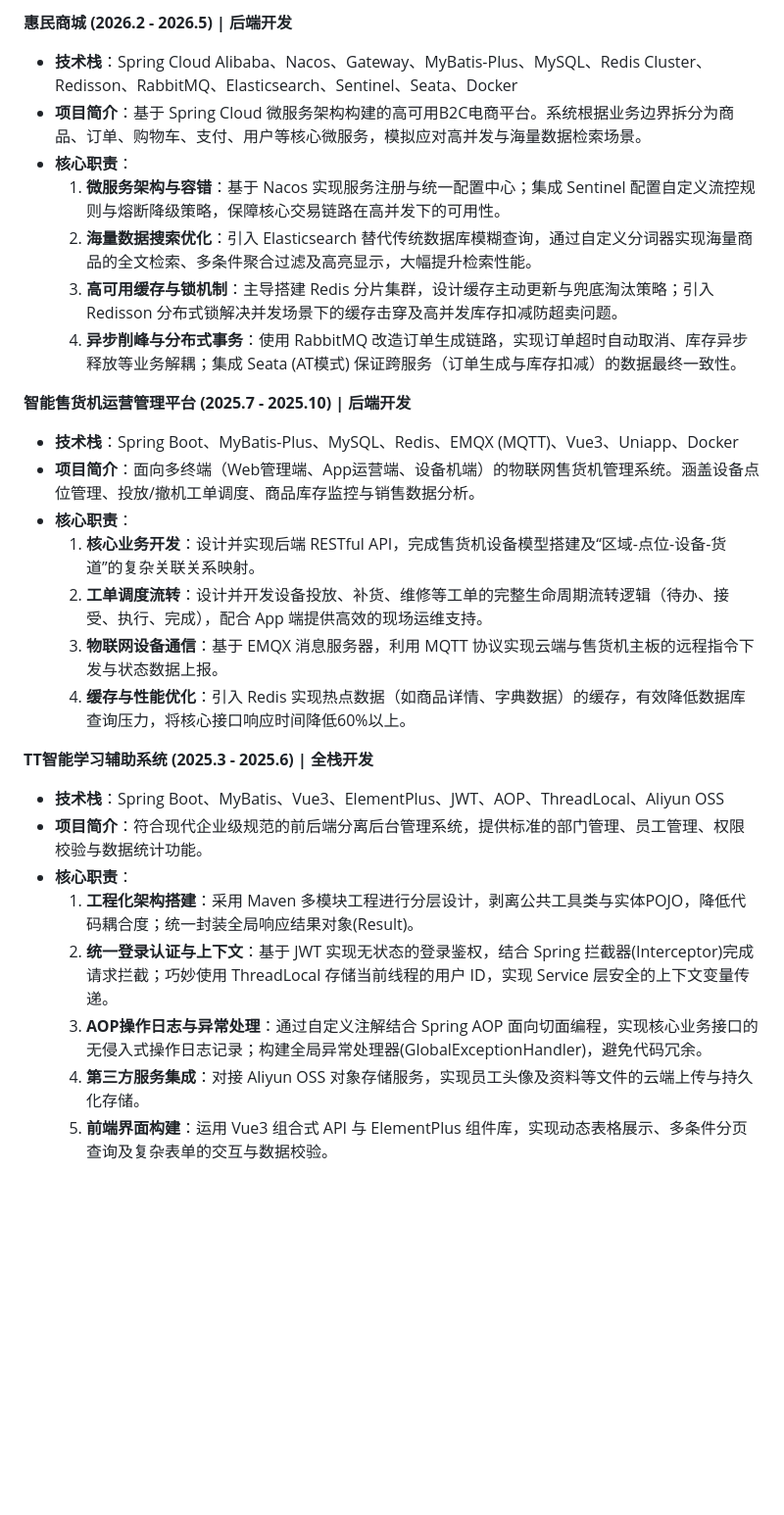
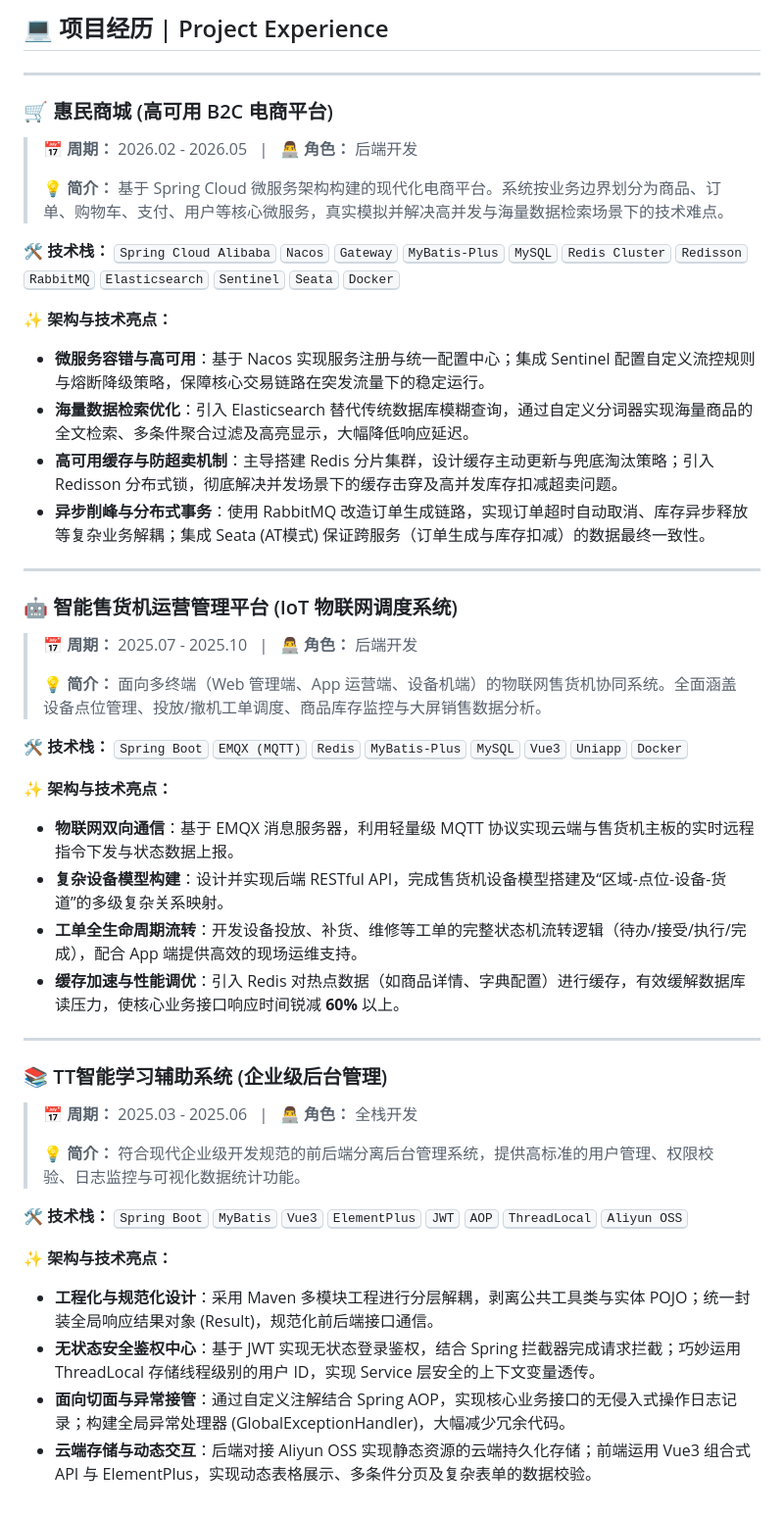
Before and after one commit to JY-M6/Java-Project, a Markdown page: README.md, the part around the change. Shown at 98% size. GitHub-like rendering; blank space fills up the shorter version.

```diff
--- a/README.md
+++ b/README.md
@@ -1,27 +1,46 @@
-**惠民商城 (2026.2 - 2026.5) | 后端开发**
-* **技术栈**：Spring Cloud Alibaba、Nacos、Gateway、MyBatis-Plus、MySQL、Redis Cluster、Redisson、RabbitMQ、Elasticsearch、Sentinel、Seata、Docker
-* **项目简介**：基于 Spring Cloud 微服务架构构建的高可用B2C电商平台。系统根据业务边界拆分为商品、订单、购物车、支付、用户等核心微服务，模拟应对高并发与海量数据检索场景。
-* **核心职责**：
-  1. **微服务架构与容错**：基于 Nacos 实现服务注册与统一配置中心；集成 Sentinel 配置自定义流控规则与熔断降级策略，保障核心交易链路在高并发下的可用性。
-  2. **海量数据搜索优化**：引入 Elasticsearch 替代传统数据库模糊查询，通过自定义分词器实现海量商品的全文检索、多条件聚合过滤及高亮显示，大幅提升检索性能。
-  3. **高可用缓存与锁机制**：主导搭建 Redis 分片集群，设计缓存主动更新与兜底淘汰策略；引入 Redisson 分布式锁解决并发场景下的缓存击穿及高并发库存扣减防超卖问题。
-  4. **异步削峰与分布式事务**：使用 RabbitMQ 改造订单生成链路，实现订单超时自动取消、库存异步释放等业务解耦；集成 Seata (AT模式) 保证跨服务（订单生成与库存扣减）的数据最终一致性。
+## 💻 项目经历 | Project Experience
 
-**智能售货机运营管理平台 (2025.7 - 2025.10) | 后端开发**
-* **技术栈**：Spring Boot、MyBatis-Plus、MySQL、Redis、EMQX (MQTT)、Vue3、Uniapp、Docker
-* **项目简介**：面向多终端（Web管理端、App运营端、设备机端）的物联网售货机管理系统。涵盖设备点位管理、投放/撤机工单调度、商品库存监控与销售数据分析。
-* **核心职责**：
-  1. **核心业务开发**：设计并实现后端 RESTful API，完成售货机设备模型搭建及“区域-点位-设备-货道”的复杂关联关系映射。
-  2. **工单调度流转**：设计并开发设备投放、补货、维修等工单的完整生命周期流转逻辑（待办、接受、执行、完成），配合 App 端提供高效的现场运维支持。
-  3. **物联网设备通信**：基于 EMQX 消息服务器，利用 MQTT 协议实现云端与售货机主板的远程指令下发与状态数据上报。
-  4. **缓存与性能优化**：引入 Redis 实现热点数据（如商品详情、字典数据）的缓存，有效降低数据库查询压力，将核心接口响应时间降低60%以上。
+---
 
-**TT智能学习辅助系统 (2025.3 - 2025.6) | 全栈开发**
-* **技术栈**：Spring Boot、MyBatis、Vue3、ElementPlus、JWT、AOP、ThreadLocal、Aliyun OSS
-* **项目简介**：符合现代企业级规范的前后端分离后台管理系统，提供标准的部门管理、员工管理、权限校验与数据统计功能。
-* **核心职责**：
-  1. **工程化架构搭建**：采用 Maven 多模块工程进行分层设计，剥离公共工具类与实体POJO，降低代码耦合度；统一封装全局响应结果对象(Result)。
-  2. **统一登录认证与上下文**：基于 JWT 实现无状态的登录鉴权，结合 Spring 拦截器(Interceptor)完成请求拦截；巧妙使用 ThreadLocal 存储当前线程的用户 ID，实现 Service 层安全的上下文变量传递。
-  3. **AOP操作日志与异常处理**：通过自定义注解结合 Spring AOP 面向切面编程，实现核心业务接口的无侵入式操作日志记录；构建全局异常处理器(GlobalExceptionHandler)，避免代码冗余。
-  4. **第三方服务集成**：对接 Aliyun OSS 对象存储服务，实现员工头像及资料等文件的云端上传与持久化存储。
-  5. **前端界面构建**：运用 Vue3 组合式 API 与 ElementPlus 组件库，实现动态表格展示、多条件分页查询及复杂表单的交互与数据校验。
+### 🛒 惠民商城 (高可用 B2C 电商平台)
+> **📅 周期：** 2026.02 - 2026.05 &nbsp;&nbsp;|&nbsp;&nbsp; **👨‍💻 角色：** 后端开发
+>
+> **💡 简介：** 基于 Spring Cloud 微服务架构构建的现代化电商平台。系统按业务边界划分为商品、订单、购物车、支付、用户等核心微服务，真实模拟并解决高并发与海量数据检索场景下的技术难点。
+
+**🛠 技术栈：** <kbd>Spring Cloud Alibaba</kbd> <kbd>Nacos</kbd> <kbd>Gateway</kbd> <kbd>MyBatis-Plus</kbd> <kbd>MySQL</kbd> <kbd>Redis Cluster</kbd> <kbd>Redisson</kbd> <kbd>RabbitMQ</kbd> <kbd>Elasticsearch</kbd> <kbd>Sentinel</kbd> <kbd>Seata</kbd> <kbd>Docker</kbd>
+
+**✨ 架构与技术亮点：**
+* **微服务容错与高可用**：基于 Nacos 实现服务注册与统一配置中心；集成 Sentinel 配置自定义流控规则与熔断降级策略，保障核心交易链路在突发流量下的稳定运行。
+* **海量数据检索优化**：引入 Elasticsearch 替代传统数据库模糊查询，通过自定义分词器实现海量商品的全文检索、多条件聚合过滤及高亮显示，大幅降低响应延迟。
+* **高可用缓存与防超卖机制**：主导搭建 Redis 分片集群，设计缓存主动更新与兜底淘汰策略；引入 Redisson 分布式锁，彻底解决并发场景下的缓存击穿及高并发库存扣减超卖问题。
+* **异步削峰与分布式事务**：使用 RabbitMQ 改造订单生成链路，实现订单超时自动取消、库存异步释放等复杂业务解耦；集成 Seata (AT模式) 保证跨服务（订单生成与库存扣减）的数据最终一致性。
+
+---
+
+### 🤖 智能售货机运营管理平台 (IoT 物联网调度系统)
+> **📅 周期：** 2025.07 - 2025.10 &nbsp;&nbsp;|&nbsp;&nbsp; **👨‍💻 角色：** 后端开发
+>
+> **💡 简介：** 面向多终端（Web 管理端、App 运营端、设备机端）的物联网售货机协同系统。全面涵盖设备点位管理、投放/撤机工单调度、商品库存监控与大屏销售数据分析。
+
+**🛠 技术栈：** <kbd>Spring Boot</kbd> <kbd>EMQX (MQTT)</kbd> <kbd>Redis</kbd> <kbd>MyBatis-Plus</kbd> <kbd>MySQL</kbd> <kbd>Vue3</kbd> <kbd>Uniapp</kbd> <kbd>Docker</kbd>
+
+**✨ 架构与技术亮点：**
+* **物联网双向通信**：基于 EMQX 消息服务器，利用轻量级 MQTT 协议实现云端与售货机主板的实时远程指令下发与状态数据上报。
+* **复杂设备模型构建**：设计并实现后端 RESTful API，完成售货机设备模型搭建及“区域-点位-设备-货道”的多级复杂关系映射。
+* **工单全生命周期流转**：开发设备投放、补货、维修等工单的完整状态机流转逻辑（待办/接受/执行/完成），配合 App 端提供高效的现场运维支持。
+* **缓存加速与性能调优**：引入 Redis 对热点数据（如商品详情、字典配置）进行缓存，有效缓解数据库读压力，使核心业务接口响应时间锐减 **60%** 以上。
+
+---
+
+### 📚 TT智能学习辅助系统 (企业级后台管理)
+> **📅 周期：** 2025.03 - 2025.06 &nbsp;&nbsp;|&nbsp;&nbsp; **👨‍💻 角色：** 全栈开发
+>
+> **💡 简介：** 符合现代企业级开发规范的前后端分离后台管理系统，提供高标准的用户管理、权限校验、日志监控与可视化数据统计功能。
+
+**🛠 技术栈：** <kbd>Spring Boot</kbd> <kbd>MyBatis</kbd> <kbd>Vue3</kbd> <kbd>ElementPlus</kbd> <kbd>JWT</kbd> <kbd>AOP</kbd> <kbd>ThreadLocal</kbd> <kbd>Aliyun OSS</kbd>
+
+**✨ 架构与技术亮点：**
+* **工程化与规范化设计**：采用 Maven 多模块工程进行分层解耦，剥离公共工具类与实体 POJO；统一封装全局响应结果对象 (Result)，规范化前后端接口通信。
+* **无状态安全鉴权中心**：基于 JWT 实现无状态登录鉴权，结合 Spring 拦截器完成请求拦截；巧妙运用 ThreadLocal 存储线程级别的用户 ID，实现 Service 层安全的上下文变量透传。
+* **面向切面与异常接管**：通过自定义注解结合 Spring AOP，实现核心业务接口的无侵入式操作日志记录；构建全局异常处理器 (GlobalExceptionHandler)，大幅减少冗余代码。
+* **云端存储与动态交互**：后端对接 Aliyun OSS 实现静态资源的云端持久化存储；前端运用 Vue3 组合式 API 与 ElementPlus，实现动态表格展示、多条件分页及复杂表单的数据校验。
```
